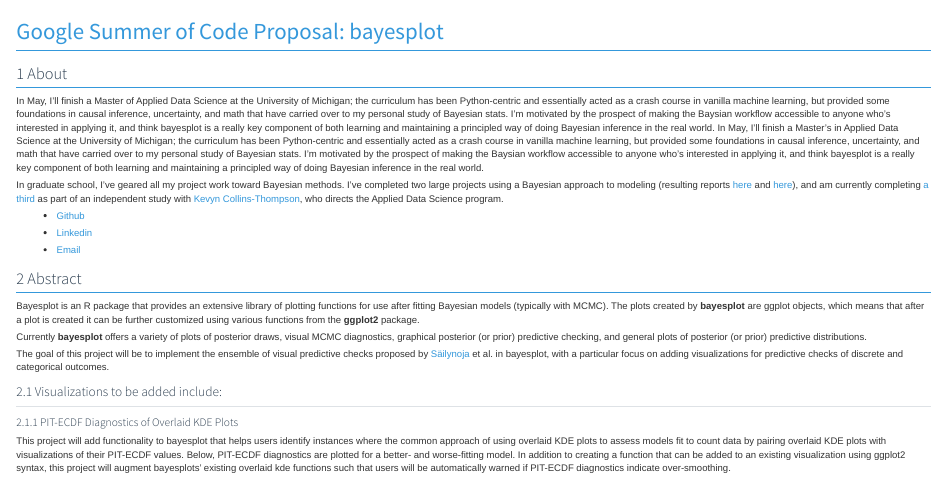
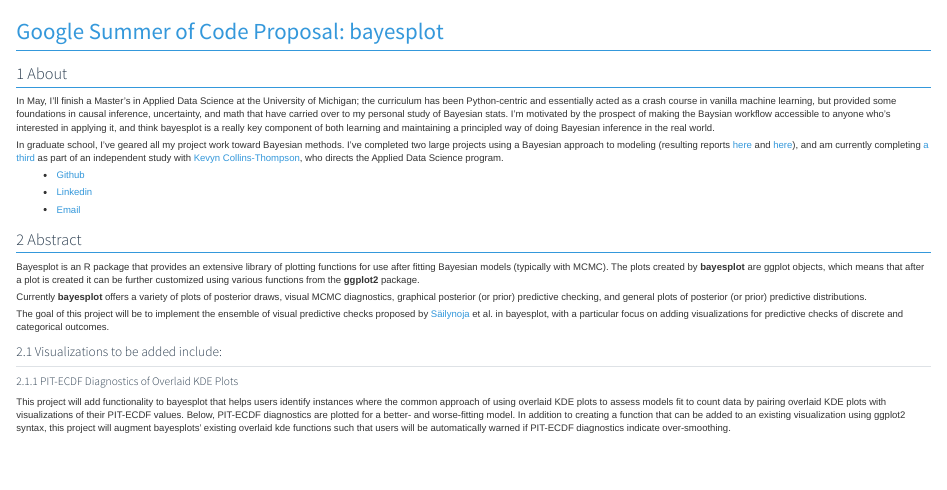
Before and after one commit to MichaelPaulLight/gsoc_proposal, a Quarto document (proposal.qmd): the page in a window 1100 px wide, from its top. Rendered offline with R 4.5, knitr and Pandoc in place of Quarto, with nearby package versions; some code elsewhere in the file could not run offline.

Commit message:
Update proposal.qmd

```diff
--- a/proposal.qmd
+++ b/proposal.qmd
@@ -14,7 +14,6 @@
 
 # About
 
-In May, I'll finish a Master of Applied Data Science at the University of Michigan; the curriculum has been Python-centric and essentially acted as a crash course in vanilla machine learning, but provided some foundations in causal inference, uncertainty, and math that have carried over to my personal study of Bayesian stats. I'm motivated by the prospect of making the Baysian workflow accessible to anyone who's interested in applying it, and think bayesplot is a really key component of both learning and maintaining a principled way of doing Bayesian inference in the real world.
 In May, I'll finish a Master's in Applied Data Science at the University of Michigan; the curriculum has been Python-centric and essentially acted as a crash course in vanilla machine learning, but provided some foundations in causal inference, uncertainty, and math that have carried over to my personal study of Bayesian stats. I'm motivated by the prospect of making the Baysian workflow accessible to anyone who's interested in applying it, and think bayesplot is a really key component of both learning and maintaining a principled way of doing Bayesian inference in the real world.
 
 In graduate school, I've geared all my project work toward Bayesian methods. I've completed two large projects using a Bayesian approach to modeling (resulting reports [here](https://github.com/MichaelPaulLight/milestone_2/blob/main/reporting/report.pdf) and [here](https://github.com/MichaelPaulLight/milestone_2/blob/main/reporting/report.pdf)), and am currently completing [a third](https://github.com/MichaelPaulLight/nba_l2m) as part of an independent study with [Kevyn Collins-Thompson](https://www.si.umich.edu/people/kevyn-collins-thompson), who directs the Applied Data Science program.
```
